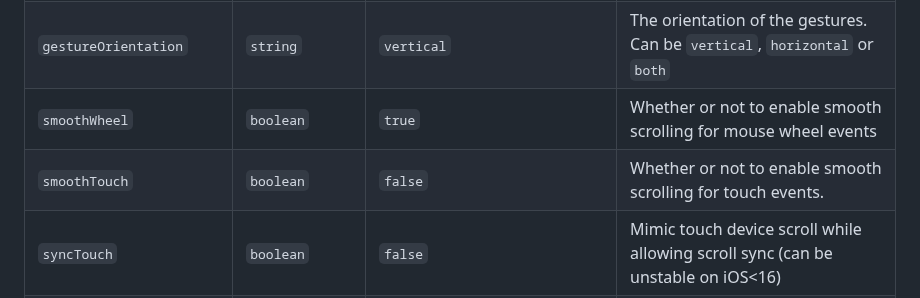
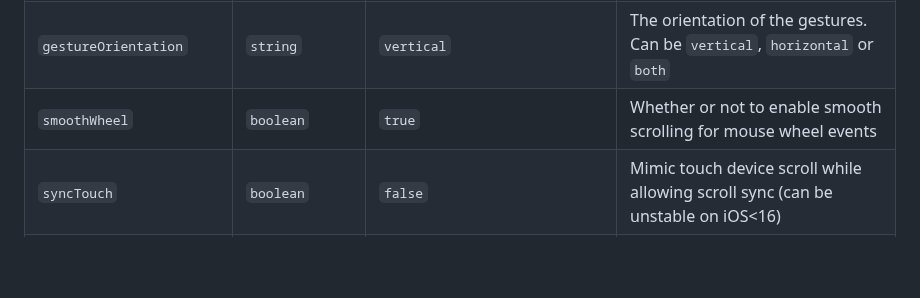
Before and after one commit to darkroomengineering/lenis, a Markdown page: README.md, the part around the change. GitHub-like rendering; blank space fills up the shorter version.

Commit message:
remove smoothTouch from documentation

```diff
--- a/README.md
+++ b/README.md
@@ -78,7 +78,6 @@ requestAnimationFrame(raf)
 | `orientation`        | `string`              | `vertical`                                         | The orientation of the scrolling. Can be `vertical` or `horizontal`                                                                                                 |
 | `gestureOrientation` | `string`              | `vertical`                                         | The orientation of the gestures. Can be `vertical`, `horizontal` or `both`                                                                                          |
 | `smoothWheel`        | `boolean`             | `true`                                             | Whether or not to enable smooth scrolling for mouse wheel events                                                                                                    |
-| `smoothTouch`        | `boolean`             | `false`                                            | Whether or not to enable smooth scrolling for touch events.                                                                                                         |
 | `syncTouch`          | `boolean`             | `false`                                            | Mimic touch device scroll while allowing scroll sync (can be unstable on iOS<16)
 | `syncTouchLerp`          | `number`             | `0.075`                                            | Lerp applied during `syncTouch` inertia                                                                                 |
 | `touchInertiaMultiplier`          | `number`             | `35`                                            | Manage the the strength of `syncTouch` inertia                                                                                 |
```
Also changed, not shown: packages/lenis/README.md (+1 -2 lines).
